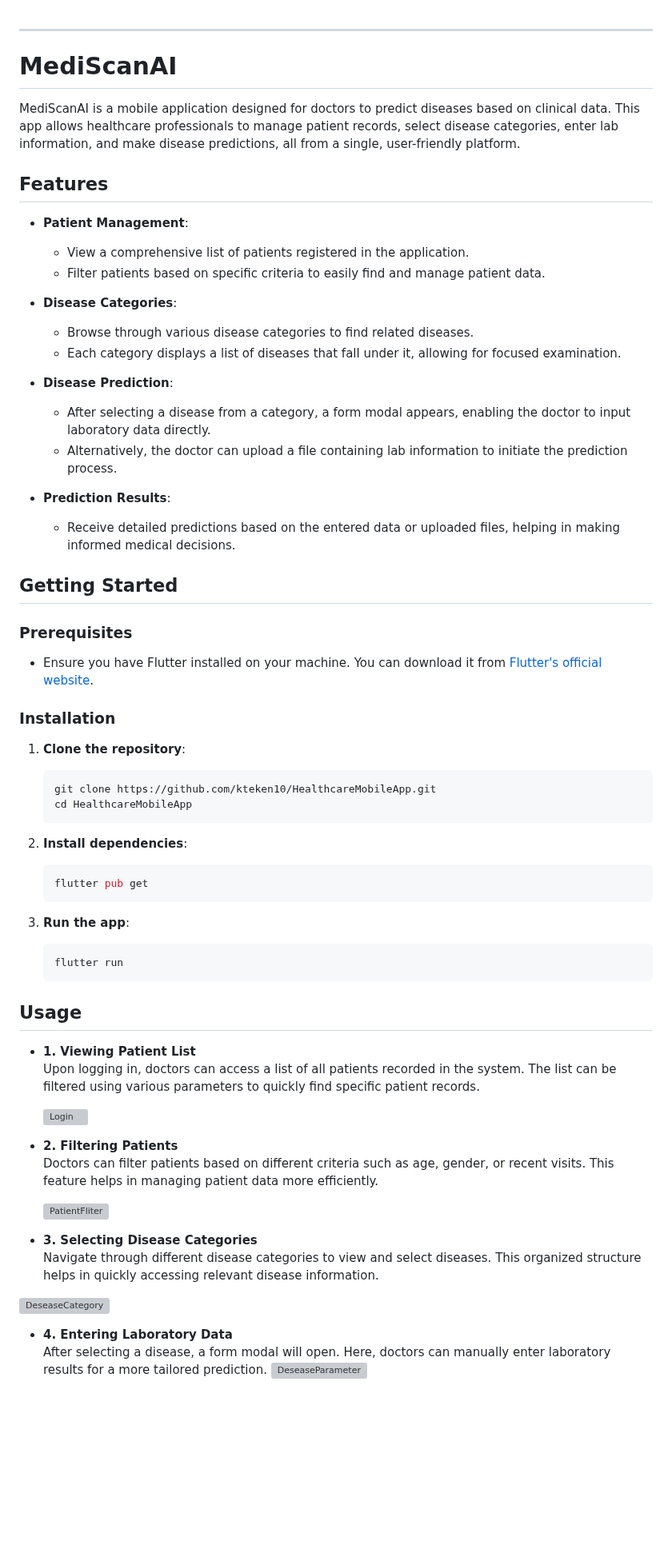
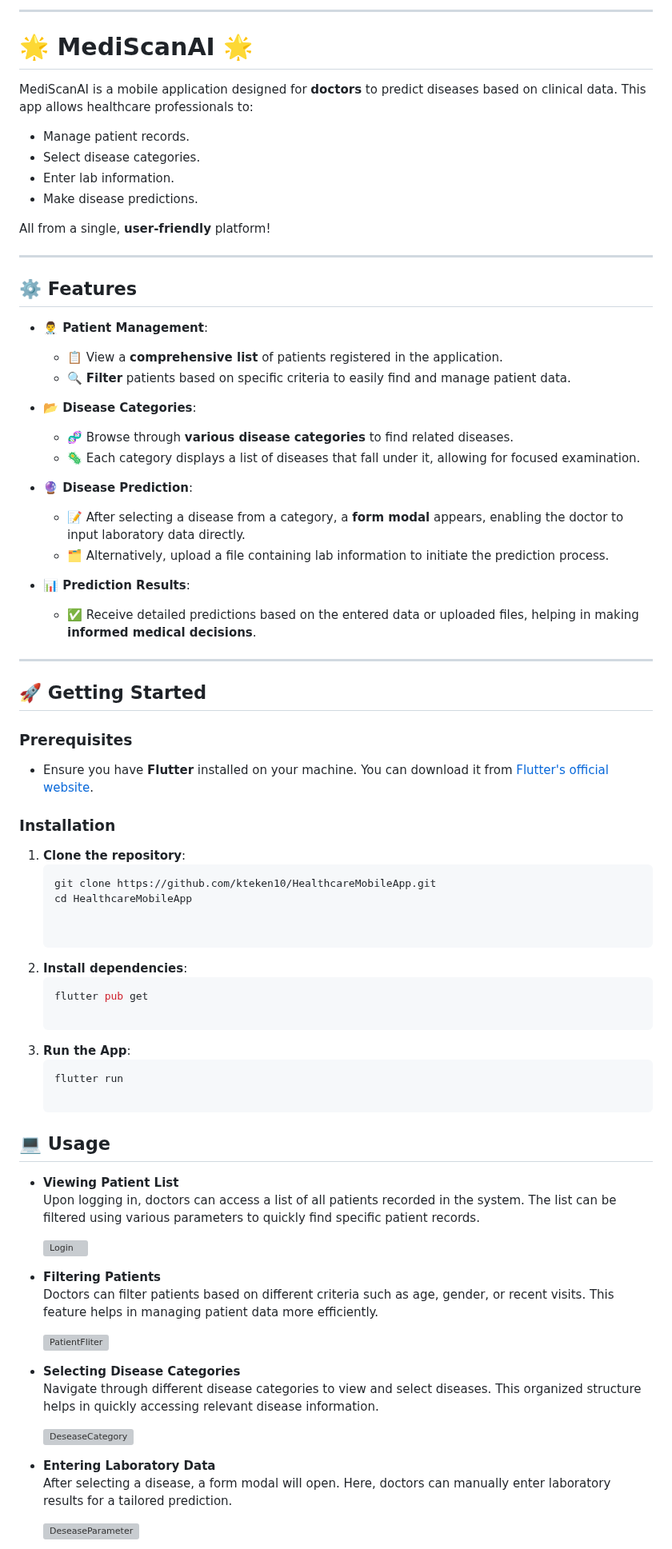
Before and after one commit to kteken10/flutter_health_app, a Markdown page: README.md, the part around one of its changes. Shown at 80% size. Drawn GitHub-style; blank space fills up the shorter version; grey boxes are pictures that could not be loaded.

````diff
--- a/README.md
+++ b/README.md
@@ -1,32 +1,42 @@
+---
+
+# 🌟 **MediScanAI** 🌟
+
+MediScanAI is a mobile application designed for **doctors** to predict diseases based on clinical data. This app allows healthcare professionals to:
+
+- Manage patient records.
+- Select disease categories.
+- Enter lab information.
+- Make disease predictions.
+
+All from a single, **user-friendly** platform!
 
 ---
 
-# MediScanAI
+## ⚙️ **Features**
 
-MediScanAI is a mobile application designed for doctors to predict diseases based on clinical data. This app allows healthcare professionals to manage patient records, select disease categories, enter lab information, and make disease predictions, all from a single, user-friendly platform.
+- **👨‍⚕️ Patient Management**:
+   - 📋 View a **comprehensive list** of patients registered in the application.
+   - 🔍 **Filter** patients based on specific criteria to easily find and manage patient data.
 
-## Features
+- **📂 Disease Categories**:
+   - 🧬 Browse through **various disease categories** to find related diseases.
+   - 🦠 Each category displays a list of diseases that fall under it, allowing for focused examination.
 
-- **Patient Management**:
-   - View a comprehensive list of patients registered in the application.
-   - Filter patients based on specific criteria to easily find and manage patient data.
+- **🔮 Disease Prediction**:
+   - 📝 After selecting a disease from a category, a **form modal** appears, enabling the doctor to input laboratory data directly.
+   - 🗂️ Alternatively, upload a file containing lab information to initiate the prediction process.
 
-- **Disease Categories**:
-   - Browse through various disease categories to find related diseases.
-   - Each category displays a list of diseases that fall under it, allowing for focused examination.
+- **📊 Prediction Results**:
+   - ✅ Receive detailed predictions based on the entered data or uploaded files, helping in making **informed medical decisions**.
 
-- **Disease Prediction**:
-   - After selecting a disease from a category, a form modal appears, enabling the doctor to input laboratory data directly.
-   - Alternatively, the doctor can upload a file containing lab information to initiate the prediction process.
+---
 
-- **Prediction Results**:
-   - Receive detailed predictions based on the entered data or uploaded files, helping in making informed medical decisions.
-
-## Getting Started
+## 🚀 **Getting Started**
 
 ### Prerequisites
 
-- Ensure you have Flutter installed on your machine. You can download it from [Flutter's official website](https://flutter.dev/docs/get-started/install).
+- Ensure you have **Flutter** installed on your machine. You can download it from [Flutter's official website](https://flutter.dev/docs/get-started/install).
 
 ### Installation
 
@@ -34,36 +44,34 @@ MediScanAI is a mobile application designed for doctors to predict diseases base
    ```bash
    git clone https://github.com/kteken10/HealthcareMobileApp.git
    cd HealthcareMobileApp
-   ```
+
 
 2. **Install dependencies**:
    ```bash
    flutter pub get
-   ```
 
-3. **Run the app**:
+3. **Run the App**:
    ```bash
    flutter run
-   ```
 
-## Usage
+## 💻 Usage
 
-- **1. Viewing Patient List**
+- **Viewing Patient List**
   Upon logging in, doctors can access a list of all patients recorded in the system. The list can be filtered using various parameters to quickly find specific patient records.
 
   ![Login](https://github.com/user-attachments/assets/6a501355-f62d-4603-8b70-9f7f2bd26640)
 
-- **2. Filtering Patients**
+- **Filtering Patients**
   Doctors can filter patients based on different criteria such as age, gender, or recent visits. This feature helps in managing patient data more efficiently.
 
-  ![PatientFliter](https://github.com/user-attachments/assets/ff81d28e-8986-48ce-a02a-983e87d392ae)
+    ![PatientFliter](https://github.com/user-attachments/assets/ff81d28e-8986-48ce-a02a-983e87d392ae)
 
-- **3. Selecting Disease Categories**
+- **Selecting Disease Categories**
   Navigate through different disease categories to view and select diseases. This organized structure helps in quickly accessing relevant disease information.
 
-![DeseaseCategory](https://github.com/user-attachments/assets/fde0e15a-7a96-472e-86a4-976df48613a8)
+   ![DeseaseCategory](https://github.com/user-attachments/assets/fde0e15a-7a96-472e-86a4-976df48613a8)
+- **Entering Laboratory Data**
+  After selecting a disease, a form modal will open. Here, doctors can manually enter laboratory results for a tailored prediction.
 
-- **4. Entering Laboratory Data**
-  After selecting a disease, a form modal will open. Here, doctors can manually enter laboratory results for a more tailored prediction.
-![DeseaseParameter](https://github.com/user-attachments/assets/79fa45f6-9e33-4fa4-8126-de8c71dd2165)
+  ![DeseaseParameter](https://github.com/user-attachments/assets/79fa45f6-9e33-4fa4-8126-de8c71dd2165)
 
````
Also changed, not shown: other parts of README.md (+11 -13 lines).
